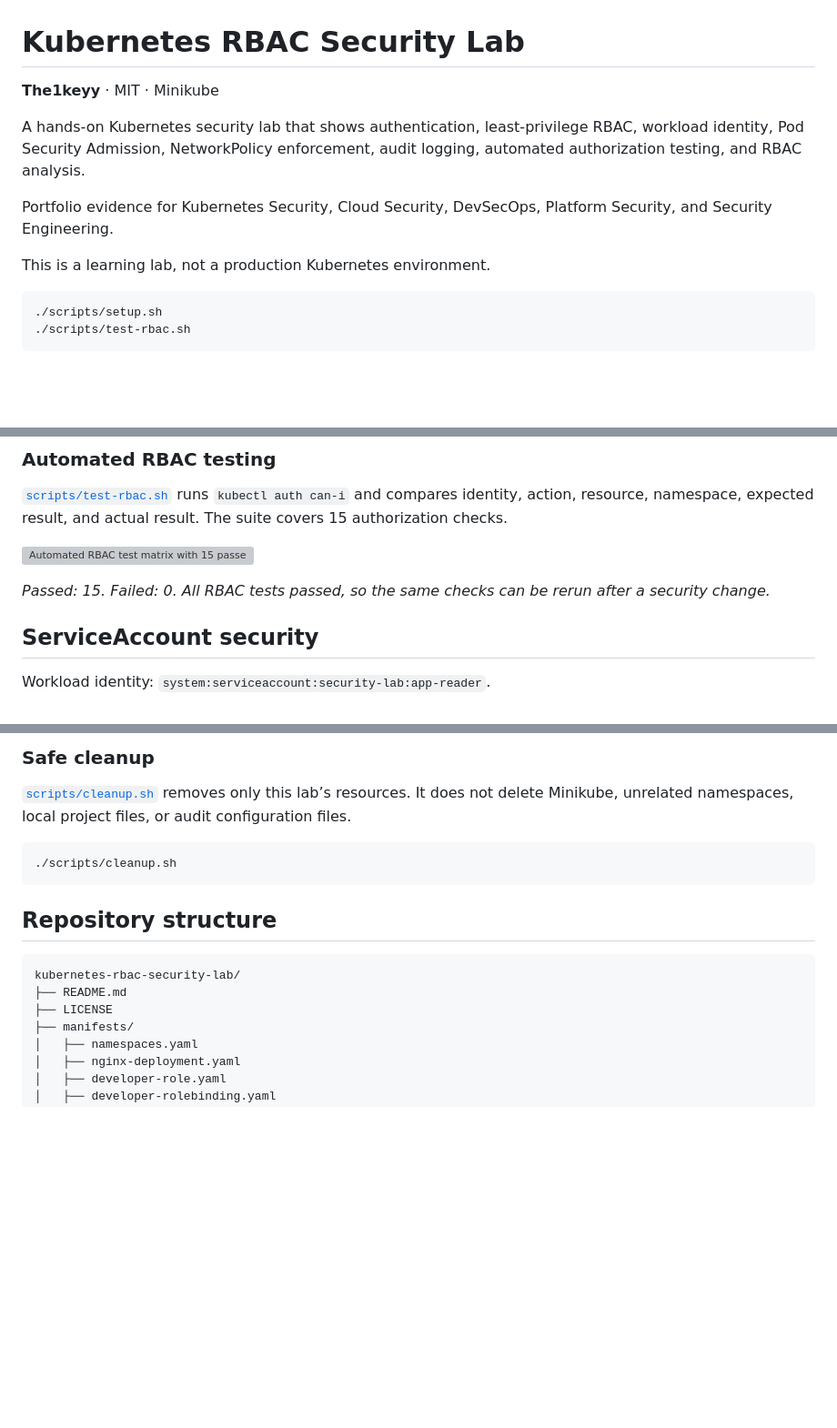
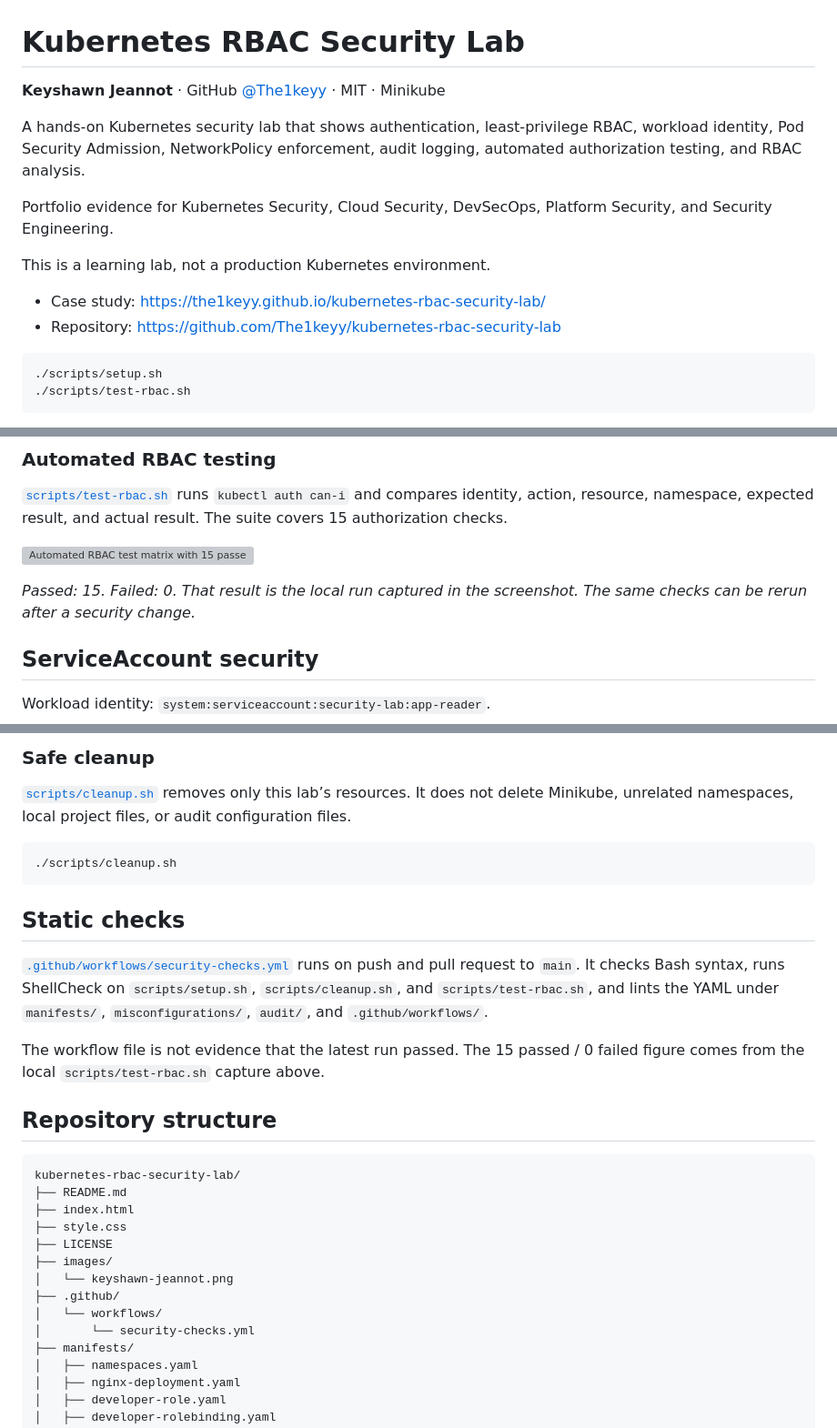
Before and after one commit to The1keyy/kubernetes-rbac-security-lab, a Markdown page: README.md, 3 parts joined by grey strips. Shown at 91% size. GitHub-like rendering; blank space fills up the shorter version; grey boxes are pictures that could not be loaded.

Commit message:
Align the README with the published case study and the local test evidence
Co-authored-by: Cursor <cursoragent@cursor.com>

````diff
--- a/README.md
+++ b/README.md
@@ -1,12 +1,15 @@
 # Kubernetes RBAC Security Lab
 
-**The1keyy** · MIT · Minikube
+**Keyshawn Jeannot** · GitHub [@The1keyy](https://github.com/The1keyy) · MIT · Minikube
 
 A hands-on Kubernetes security lab that shows authentication, least-privilege RBAC, workload identity, Pod Security Admission, NetworkPolicy enforcement, audit logging, automated authorization testing, and RBAC analysis.
 
 Portfolio evidence for Kubernetes Security, Cloud Security, DevSecOps, Platform Security, and Security Engineering.
 
 This is a learning lab, not a production Kubernetes environment.
+
+- Case study: https://the1keyy.github.io/kubernetes-rbac-security-lab/
+- Repository: https://github.com/The1keyy/kubernetes-rbac-security-lab
 
 ```bash
 ./scripts/setup.sh
@@ -142,7 +145,7 @@ Denied: delete pods, read Secrets, and unrestricted cluster administration.
 
 ![Automated RBAC test matrix with 15 passed and 0 failed](screenshots/11-automated-rbac-pass-matrix.png)
 
-*Passed: 15. Failed: 0. All RBAC tests passed, so the same checks can be rerun after a security change.*
+*Passed: 15. Failed: 0. That result is the local run captured in the screenshot. The same checks can be rerun after a security change.*
 
 ## ServiceAccount security
 
@@ -265,12 +268,25 @@ See [security-scans/rbac-findings.md](security-scans/rbac-findings.md).
 ./scripts/cleanup.sh
 ```
 
+## Static checks
+
+[`.github/workflows/security-checks.yml`](.github/workflows/security-checks.yml) runs on push and pull request to `main`. It checks Bash syntax, runs ShellCheck on `scripts/setup.sh`, `scripts/cleanup.sh`, and `scripts/test-rbac.sh`, and lints the YAML under `manifests/`, `misconfigurations/`, `audit/`, and `.github/workflows/`.
+
+The workflow file is not evidence that the latest run passed. The 15 passed / 0 failed figure comes from the local `scripts/test-rbac.sh` capture above.
+
 ## Repository structure
 
 ```text
 kubernetes-rbac-security-lab/
 ├── README.md
+├── index.html
+├── style.css
 ├── LICENSE
+├── images/
+│   └── keyshawn-jeannot.png
+├── .github/
+│   └── workflows/
+│       └── security-checks.yml
 ├── manifests/
 │   ├── namespaces.yaml
 │   ├── nginx-deployment.yaml
````
Also changed, not shown: other parts of README.md (+4 -2 lines).
